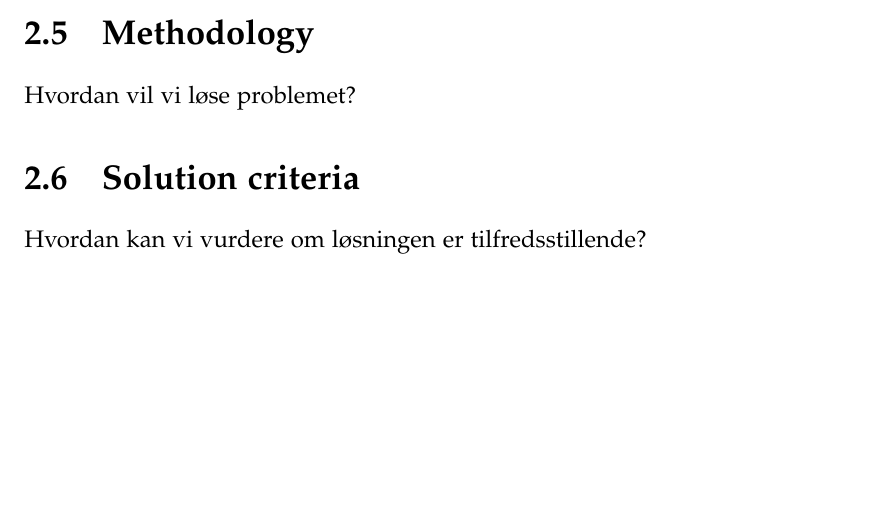
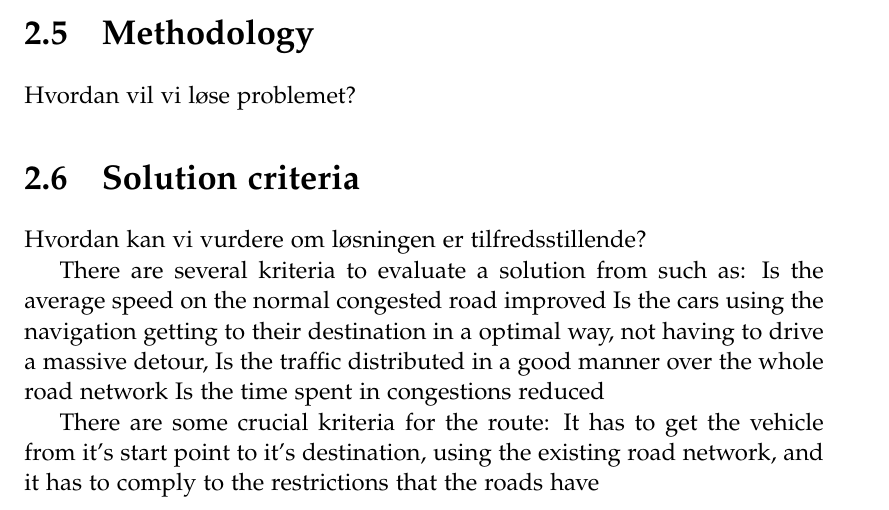
Before and after one commit to MortenRP/P5, a LaTeX thesis (report/master.tex, which reads report/sections/solution-criteria.tex): part of page 14 of 21, cut so that both start at the same text, the shorter picture padded with empty space. Compiled offline with pdfLaTeX.

Commit message:
Added some things to solution criteria

```diff
--- a/report/sections/solution-criteria.tex
+++ b/report/sections/solution-criteria.tex
@@ -1,2 +1,12 @@
 \section{Solution criteria}
 Hvordan kan vi vurdere om løsningen er tilfredsstillende?
+
+There are several kriteria to evaluate a solution from such as:
+Is the average speed on the normal congested road improved
+Is the cars using the navigation getting to their destination in a optimal way, not having to drive a massive detour,
+Is the traffic distributed in a good manner over the whole road network
+Is the time spent in congestions reduced
+
+
+There are some crucial kriteria for the route:
+It has to get the vehicle from it's start point to it's destination, using the existing road network, and it has to comply to the restrictions that the roads have
```
